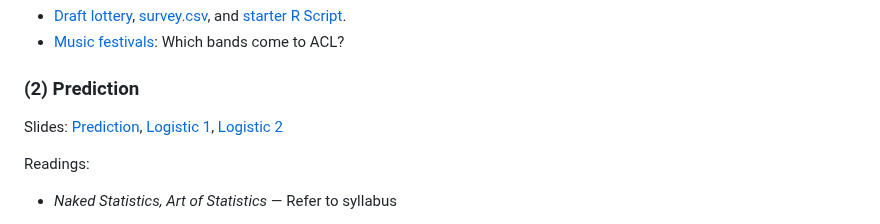
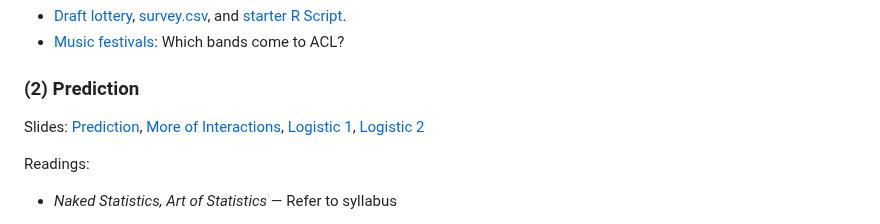
Before and after one commit to dpuelz/Quantitative-Reasoning-II, a Markdown page: README.md, the part around the change. Drawn GitHub-style.

```diff
--- a/README.md
+++ b/README.md
@@ -143,7 +143,7 @@ Exercises (in-class):
 
 ### (2) Prediction
 
-Slides: [Prediction](slides/prediction.pdf), [Logistic 1](slides/logistic_1.pdf), [Logistic 2](slides/logistic_2.pdf)
+Slides: [Prediction](slides/prediction.pdf), [More of Interactions](slides/interactions_supplement.pdf), [Logistic 1](slides/logistic_1.pdf), [Logistic 2](slides/logistic_2.pdf)
 
 Readings:
 - _Naked Statistics, Art of Statistics_ — Refer to syllabus
```
